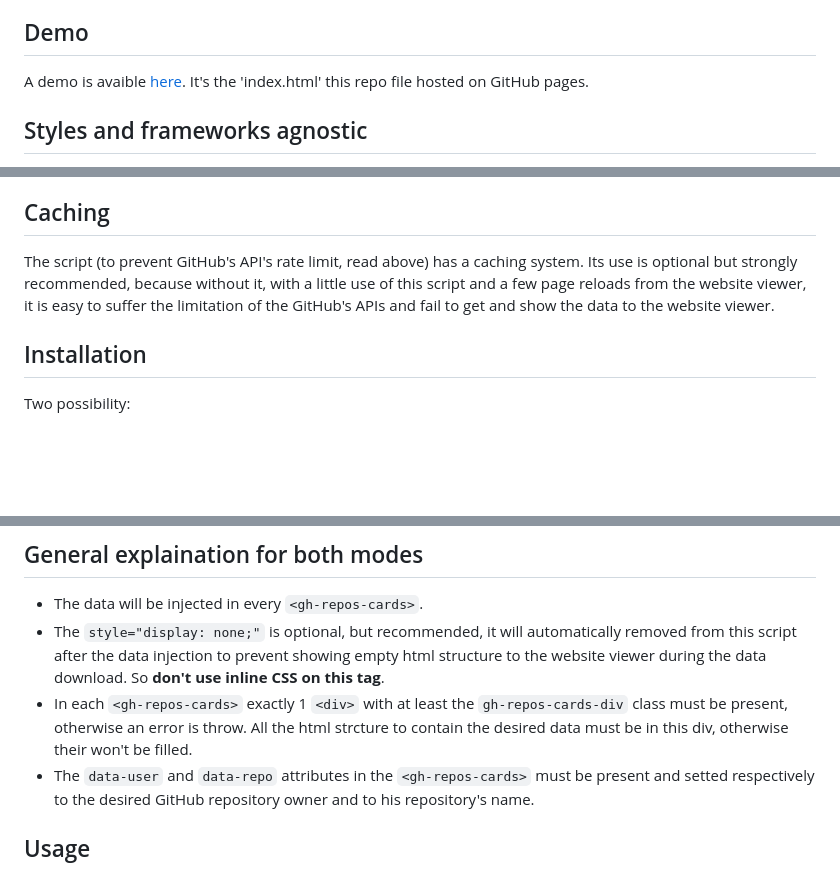
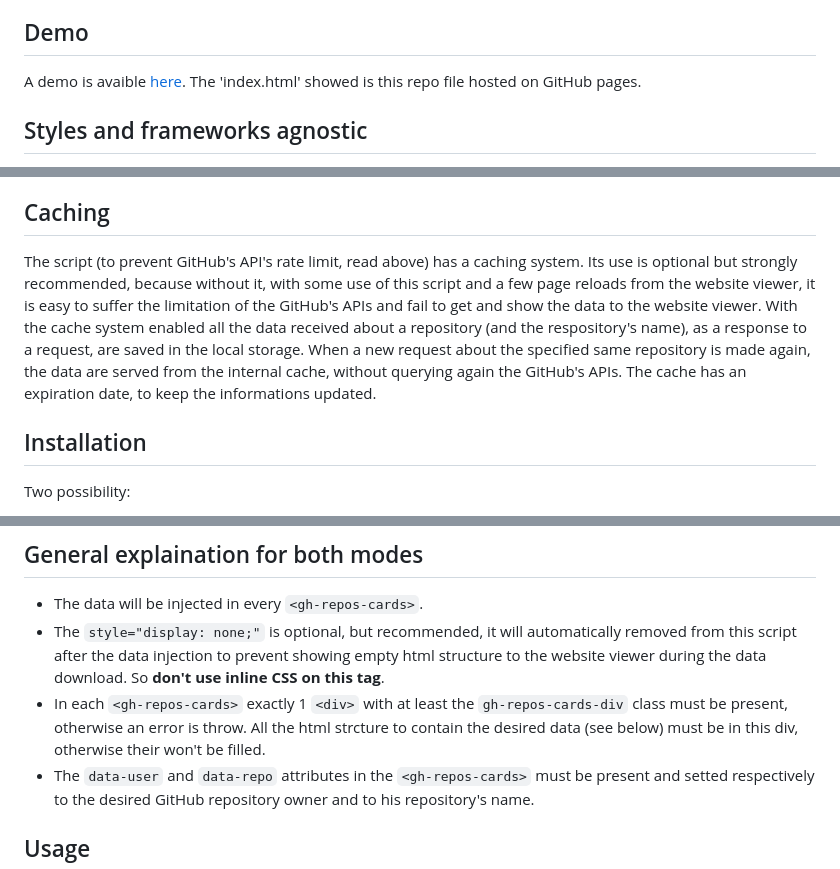
Before and after one commit to JuliusNixi/GitHub-Repos-WebCards, a Markdown page: README.md, 3 parts joined by grey strips. Rendered like a GitHub page; blank space fills up the shorter version.

```diff
--- a/README.md
+++ b/README.md
@@ -8,7 +8,7 @@ During the development of my new static (without backend) blog/website, I wanted
 Sincerely no, it's not something of unique and special. Is simply a wrapper of the GitHub's APIs and doesn't add anything to them. However, I think it can be common to want to pull data from GitHub, for example in developer portfolios. It is, of course, possible to make all the desired requests manually from scratch, but this requires some effort and tedium. This project hopes to provide something, while simple, that is workable and provides a stable baseline allowing you to not reinvent the wheel if you only want some basic repo statistics. **It is not meant for complex projects that require sophisticated interactions with GitHub's APIs.**
 
 ## Demo
-A demo is avaible [here](https://juliusnixi.github.io/GitHub-Repos-WebCards/). It's the 'index.html' this repo file hosted on GitHub pages.
+A demo is avaible [here](https://juliusnixi.github.io/GitHub-Repos-WebCards/). The 'index.html' showed is this repo file hosted on GitHub pages.
 
 ## Styles and frameworks agnostic
 A key concept of the project is the style and framework agnosticism. In fact, I want anyone to be able to take the data and decide what style to use with them and on what frontend framework. In the future, could be added some default themes, but freedom from styling and tech stack will always be central.
@@ -17,7 +17,7 @@ A key concept of the project is the style and framework agnosticism. In fact, I
 The GitHub's APIs could be used with or without authentication. In the second case, how you can [see](https://docs.github.com/en/rest/using-the-rest-api/rate-limits-for-the-rest-api?apiVersion=2022-11-28), the requests are limited to 60/hour per public IP. Since this script is vanilla javascript that runs on the client, in the first case, the GitHub's APIs personal auth token would be exposed and this could be dangerous and cannot be avoided. To solve this problem a backend solution must be implemented. However, as said before, the idea was to stay more general and simply as possible on the client side, so no GitHub's APIs auth is used, but to prevent to easy hit the rate limit a caching system is present.
 
 ## Caching
-The script (to prevent GitHub's API's rate limit, read above) has a caching system. Its use is optional but strongly recommended, because without it, with a little use of this script and a few page reloads from the website viewer, it is easy to suffer the limitation of the GitHub's APIs and fail to get and show the data to the website viewer.
+The script (to prevent GitHub's API's rate limit, read above) has a caching system. Its use is optional but strongly recommended, because without it, with some use of this script and a few page reloads from the website viewer, it is easy to suffer the limitation of the GitHub's APIs and fail to get and show the data to the website viewer. With the cache system enabled all the data received about a repository (and the respository's name), as a response to a request, are saved in the local storage. When a new request about the specified same repository is made again, the data are served from the internal cache, without querying again the GitHub's APIs. The cache has an expiration date, to keep the informations updated.
 
 ## Installation
 Two possibility:
@@ -72,7 +72,7 @@ The `data-sort="created"` and the `data-direction="desc"` attributes are used on
 ## General explaination for both modes
 * The data will be injected in every `<gh-repos-cards>`.
 * The `style="display: none;"` is optional, but recommended, it will automatically removed from this script after the data injection to prevent showing empty html structure to the website viewer during the data download. So **don't use inline CSS on this tag**.
-* In each `<gh-repos-cards>` exactly 1 `<div>` with at least the `gh-repos-cards-div` class must be present, otherwise an error is throw. All the html strcture to contain the desired data must be in this div, otherwise their won't be filled.
+* In each `<gh-repos-cards>` exactly 1 `<div>` with at least the `gh-repos-cards-div` class must be present, otherwise an error is throw. All the html strcture to contain the desired data (see below) must be in this div, otherwise their won't be filled.
 * The `data-user` and `data-repo` attributes in the `<gh-repos-cards>` must be present and setted respectively to the desired GitHub repository owner and to his repository's name.
 
 ## Usage
```
Also changed, not shown: other parts of README.md (+1 -1 lines).
